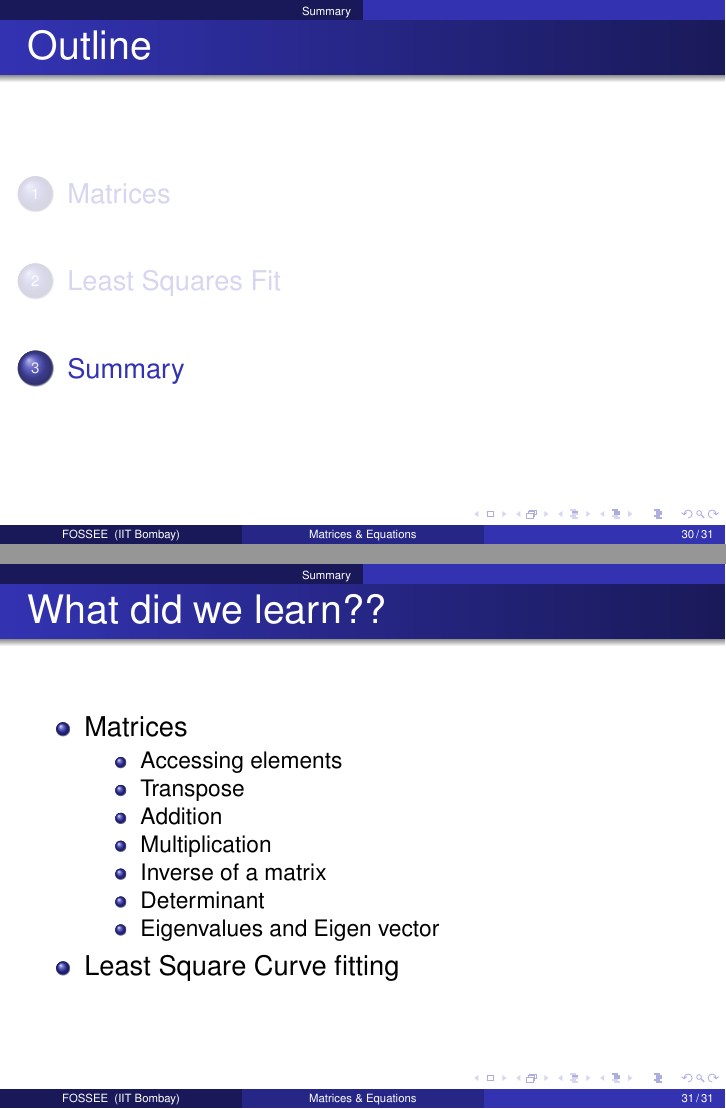
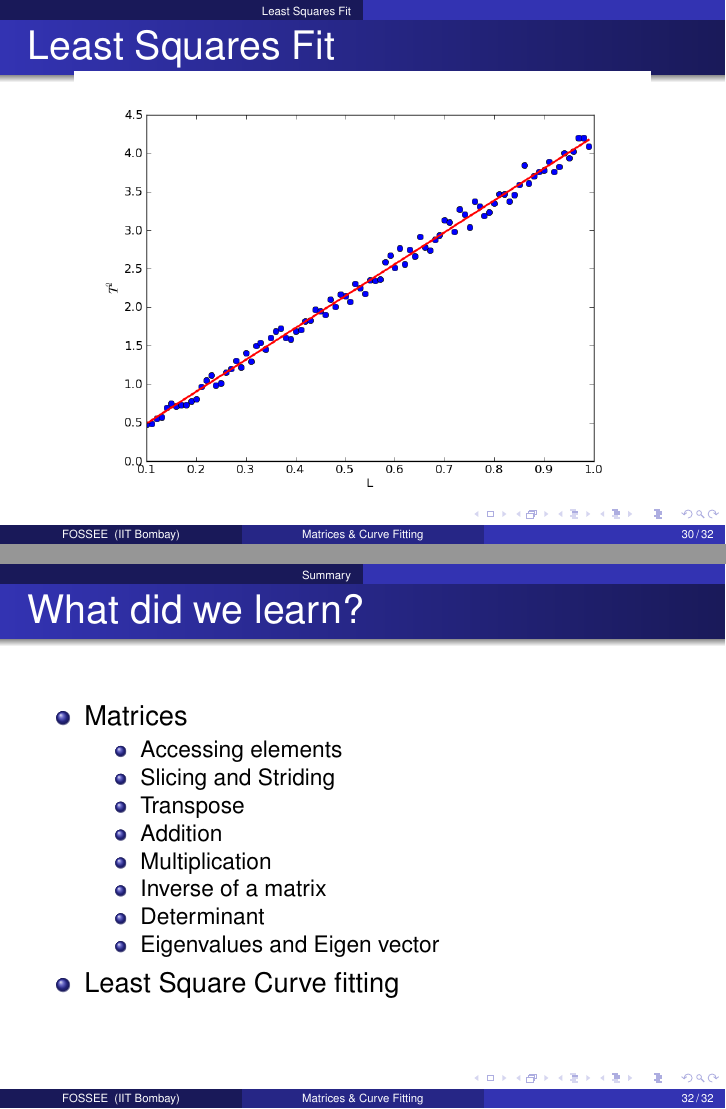
Before and after one commit to FOSSEE/workshops, LaTeX slides (day1/session4.tex): pages 30 and 31 of 31 before the commit and pages 30 and 32 of 32 after it, joined at a grey line. Compiled offline with pdfLaTeX.

Commit message:
Minor edits to session4.

```diff
--- a/day1/session4.tex
+++ b/day1/session4.tex
@@ -74,7 +74,7 @@
 
 %%%%%%%%%%%%%%%%%%%%%%%%%%%%%%%%%%%%%%%%%%%%%%%%%%%%%%%%%%%%%%%%%%%%%%
 % Title page
-\title[Matrices \& Equations]{Python for Science and Engg: Matrices, Least Square Fit, \& Solution of equations}
+\title[Matrices \& Curve Fitting]{Python for Science and Engg: Matrices \& Least Square Fit}
 
 \author[FOSSEE] {FOSSEE}
 
@@ -536,13 +535,22 @@ In []: plot(L, Tline)
 \end{lstlisting}
 \end{frame}
 
+\begin{frame}[fragile]
+\frametitle{Least Squares Fit}
+\vspace{-0.15in}
+\begin{figure}
+\includegraphics[width=4in]{data/least-sq-fit}
+\end{figure}
+\end{frame}
+
 \section{Summary}
 \begin{frame}
-  \frametitle{What did we learn??}
+  \frametitle{What did we learn?}
   \begin{itemize}
   \item Matrices
     \begin{itemize}
       \item Accessing elements
+      \item Slicing and Striding
       \item Transpose
       \item Addition
       \item Multiplication
```
Also changed, not shown: day1/session4.tex (5 more changed lines).
